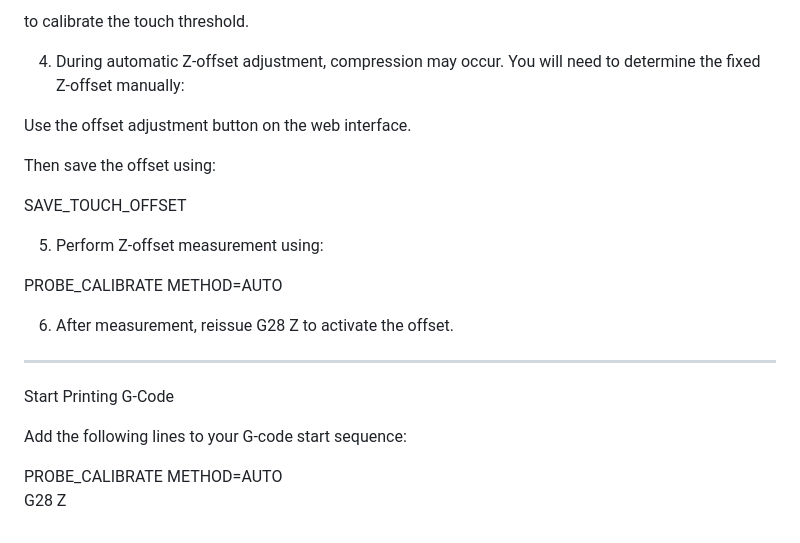
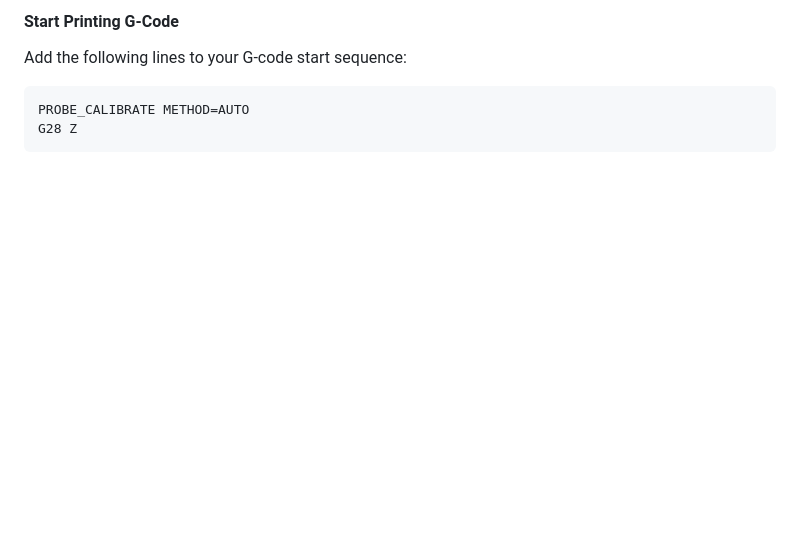
Before and after one commit to NBTPXX/idm-documents, a Markdown page: English Documents/IDM touch update document.md, the part around one of its changes. GitHub-like rendering; blank space fills up the shorter version.

````diff
--- a/English Documents/IDM touch update document.md
+++ b/English Documents/IDM touch update document.md
@@ -121,31 +100,7 @@ IDM_THRESHOLD_SCAN MIN=500
-to calibrate the touch threshold.
-
-
-4. During automatic Z-offset adjustment, compression may occur. You will need to determine the fixed Z-offset manually:
-
-Use the offset adjustment button on the web interface.
-
-Then save the offset using:
-
-SAVE_TOUCH_OFFSET
-
-
-
-5. Perform Z-offset measurement using:
-
-PROBE_CALIBRATE METHOD=AUTO
-
-
-6. After measurement, reissue G28 Z to activate the offset.
-
-
-
-
----
-
-Start Printing G-Code
+#### Start Printing G-Code
 
 Add the following lines to your G-code start sequence:
-
+```
 PROBE_CALIBRATE METHOD=AUTO
 G28 Z
+```
````
Also changed, not shown: other parts of English Documents/IDM touch update document.md (+34 -55 lines).
